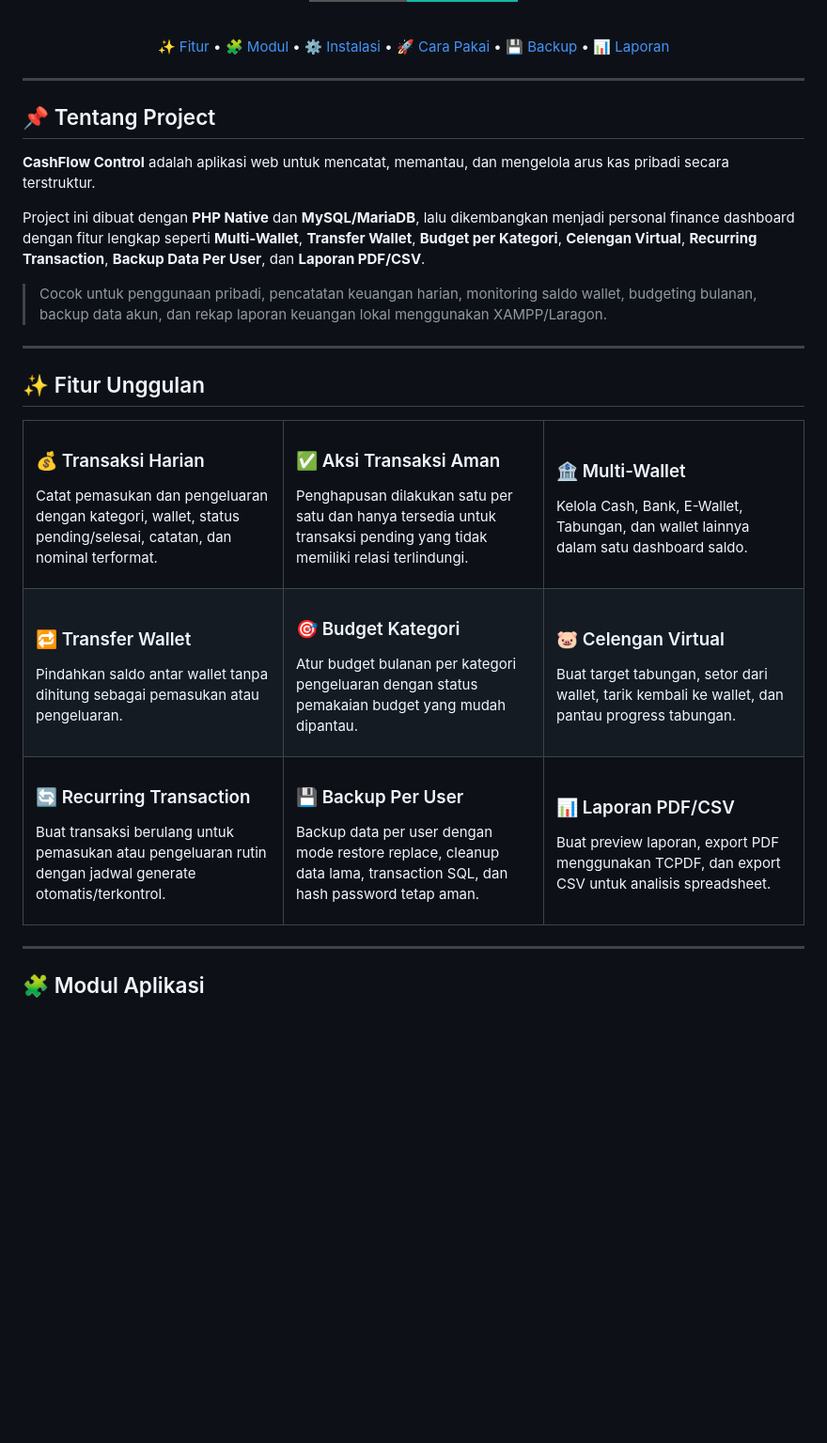
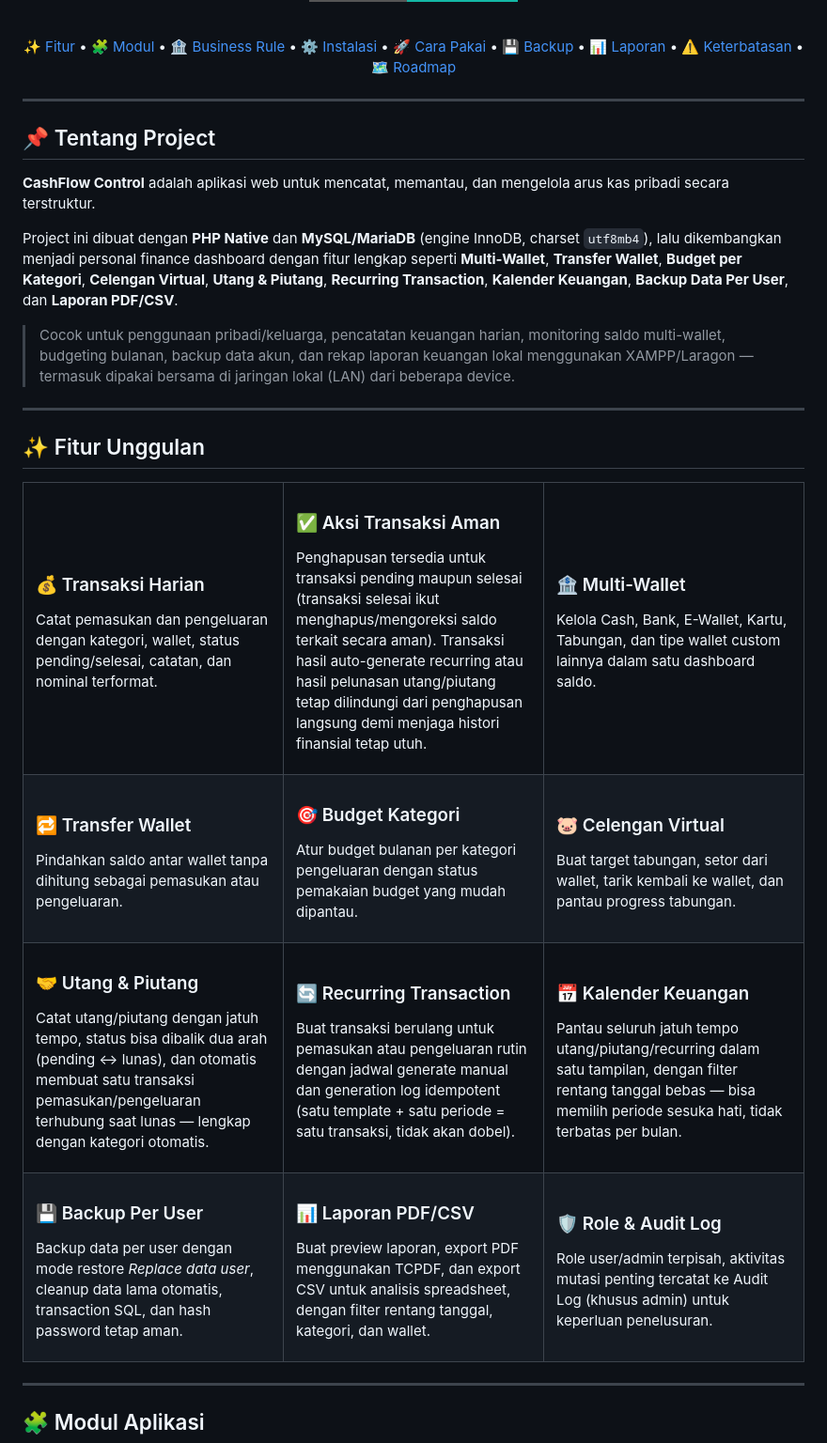
Before and after one commit to najwancaesar/cashflow, a Markdown page: README.md, the part around one of its changes. Shown at 94% size. Rendered like a GitHub page; badges without logos; blank space fills up the shorter version.

```diff
--- a/README.md
+++ b/README.md
@@ -120,10 +27,13 @@ Kelola pemasukan, pengeluaran, multi-wallet, transfer saldo, budget kategori, Ce
 
 [✨ Fitur](#-fitur-unggulan) •
 [🧩 Modul](#-modul-aplikasi) •
+[🏦 Business Rule](#-rumus--business-rule-saldo-wallet) •
 [⚙️ Instalasi](#️-panduan-instalasi) •
 [🚀 Cara Pakai](#-cara-menggunakan) •
 [💾 Backup](#-backup--restore) •
-[📊 Laporan](#-laporan--export)
+[📊 Laporan](#-laporan--export) •
+[⚠️ Keterbatasan](#️-keterbatasan-saat-ini) •
+[🗺️ Roadmap](#️-roadmap)
 
 </div>
 
@@ -133,9 +43,9 @@ Kelola pemasukan, pengeluaran, multi-wallet, transfer saldo, budget kategori, Ce
 
 **CashFlow Control** adalah aplikasi web untuk mencatat, memantau, dan mengelola arus kas pribadi secara terstruktur.
 
-Project ini dibuat dengan **PHP Native** dan **MySQL/MariaDB**, lalu dikembangkan menjadi personal finance dashboard dengan fitur lengkap seperti **Multi-Wallet**, **Transfer Wallet**, **Budget per Kategori**, **Celengan Virtual**, **Recurring Transaction**, **Backup Data Per User**, dan **Laporan PDF/CSV**.
+Project ini dibuat dengan **PHP Native** dan **MySQL/MariaDB** (engine InnoDB, charset `utf8mb4`), lalu dikembangkan menjadi personal finance dashboard dengan fitur lengkap seperti **Multi-Wallet**, **Transfer Wallet**, **Budget per Kategori**, **Celengan Virtual**, **Utang & Piutang**, **Recurring Transaction**, **Kalender Keuangan**, **Backup Data Per User**, dan **Laporan PDF/CSV**.
 
-> Cocok untuk penggunaan pribadi, pencatatan keuangan harian, monitoring saldo wallet, budgeting bulanan, backup data akun, dan rekap laporan keuangan lokal menggunakan XAMPP/Laragon.
+> Cocok untuk penggunaan pribadi/keluarga, pencatatan keuangan harian, monitoring saldo multi-wallet, budgeting bulanan, backup data akun, dan rekap laporan keuangan lokal menggunakan XAMPP/Laragon — termasuk dipakai bersama di jaringan lokal (LAN) dari beberapa device.
 
 ---
 
@@ -149,11 +59,11 @@ Project ini dibuat dengan **PHP Native** dan **MySQL/MariaDB**, lalu dikembangka
     </td>
     <td width="33%">
       <h3>✅ Aksi Transaksi Aman</h3>
-      <p>Penghapusan dilakukan satu per satu dan hanya tersedia untuk transaksi pending yang tidak memiliki relasi terlindungi.</p>
+      <p>Penghapusan tersedia untuk transaksi pending maupun selesai (transaksi selesai ikut menghapus/mengoreksi saldo terkait secara aman). Transaksi hasil auto-generate recurring atau hasil pelunasan utang/piutang tetap dilindungi dari penghapusan langsung demi menjaga histori finansial tetap utuh.</p>
     </td>
     <td width="33%">
       <h3>🏦 Multi-Wallet</h3>
-      <p>Kelola Cash, Bank, E-Wallet, Tabungan, dan wallet lainnya dalam satu dashboard saldo.</p>
+      <p>Kelola Cash, Bank, E-Wallet, Kartu, Tabungan, dan tipe wallet custom lainnya dalam satu dashboard saldo.</p>
     </td>
   </tr>
   <tr>
@@ -172,16 +82,30 @@ Project ini dibuat dengan **PHP Native** dan **MySQL/MariaDB**, lalu dikembangka
   </tr>
   <tr>
     <td width="33%">
-      <h3>🔄 Recurring Transaction</h3>
-      <p>Buat transaksi berulang untuk pemasukan atau pengeluaran rutin dengan jadwal generate otomatis/terkontrol.</p>
+      <h3>🤝 Utang & Piutang</h3>
+      <p>Catat utang/piutang dengan jatuh tempo, status bisa dibalik dua arah (pending ↔ lunas), dan otomatis membuat satu transaksi pemasukan/pengeluaran terhubung saat lunas — lengkap dengan kategori otomatis.</p>
     </td>
     <td width="33%">
+      <h3>🔄 Recurring Transaction</h3>
+      <p>Buat transaksi berulang untuk pemasukan atau pengeluaran rutin dengan jadwal generate manual dan generation log idempotent (satu template + satu periode = satu transaksi, tidak akan dobel).</p>
+    </td>
+    <td width="33%">
+      <h3>📅 Kalender Keuangan</h3>
+      <p>Pantau seluruh jatuh tempo utang/piutang/recurring dalam satu tampilan, dengan filter rentang tanggal bebas — bisa memilih periode sesuka hati, tidak terbatas per bulan.</p>
+    </td>
+  </tr>
+  <tr>
+    <td width="33%">
       <h3>💾 Backup Per User</h3>
-      <p>Backup data per user dengan mode restore replace, cleanup data lama, transaction SQL, dan hash password tetap aman.</p>
+      <p>Backup data per user dengan mode restore <em>Replace data user</em>, cleanup data lama otomatis, transaction SQL, dan hash password tetap aman.</p>
     </td>
     <td width="33%">
       <h3>📊 Laporan PDF/CSV</h3>
-      <p>Buat preview laporan, export PDF menggunakan TCPDF, dan export CSV untuk analisis spreadsheet.</p>
+      <p>Buat preview laporan, export PDF menggunakan TCPDF, dan export CSV untuk analisis spreadsheet, dengan filter rentang tanggal, kategori, dan wallet.</p>
+    </td>
+    <td width="33%">
+      <h3>🛡️ Role & Audit Log</h3>
+      <p>Role user/admin terpisah, aktivitas mutasi penting tercatat ke Audit Log (khusus admin) untuk keperluan penelusuran.</p>
     </td>
   </tr>
 </table>
```
Also changed, not shown: other parts of README.md (+112 -170 lines).
